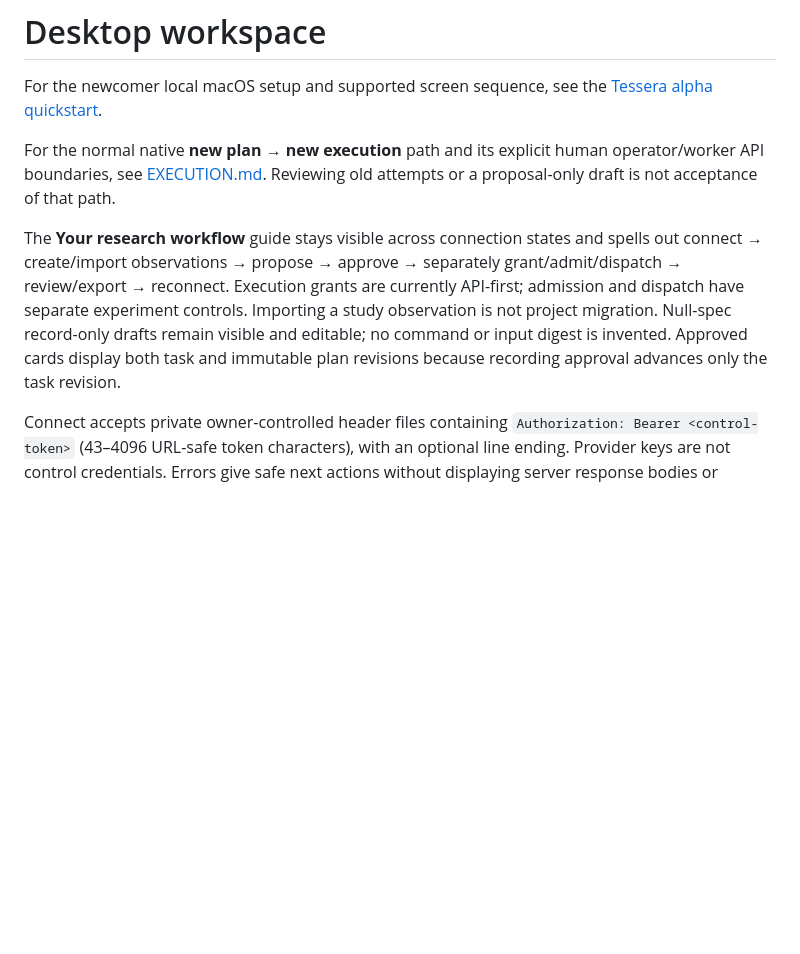
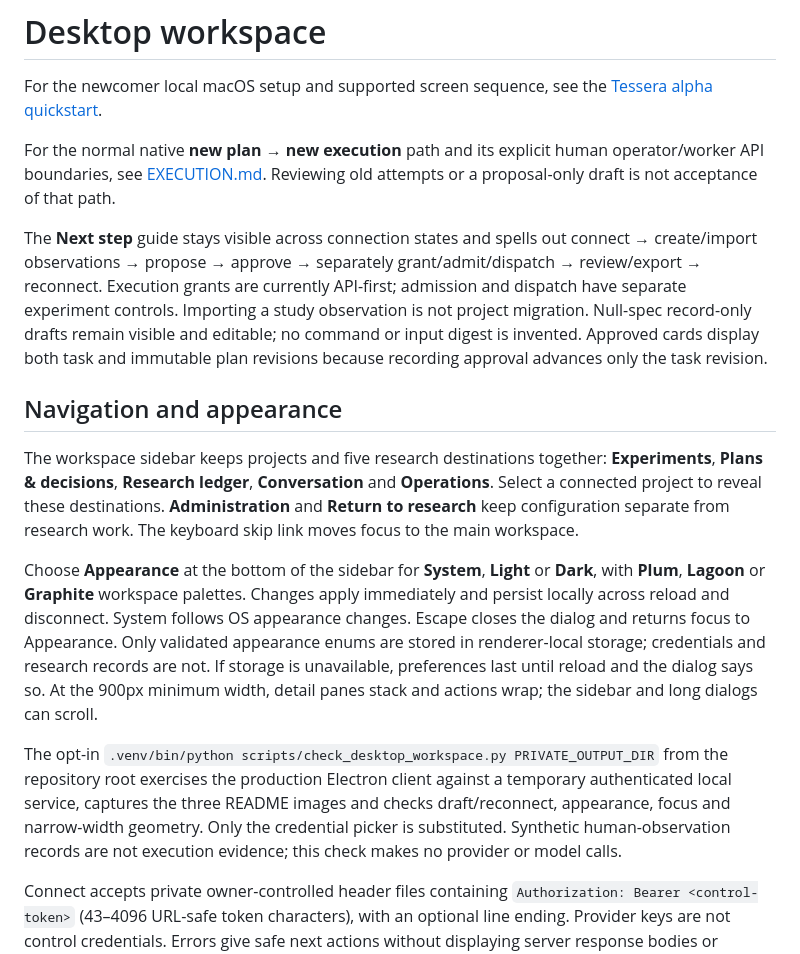
Before and after one commit to blankenshipz/tessera, a Markdown page: desktop/README.md, the part around the change. Drawn GitHub-style; blank space fills up the shorter version.

Commit message:
Refresh desktop workspace shell, themes and screenshots

```diff
--- a/desktop/README.md
+++ b/desktop/README.md
@@ -7,7 +7,7 @@ For the normal native **new plan → new execution** path and its explicit human
 operator/worker API boundaries, see [EXECUTION.md](EXECUTION.md). Reviewing old
 attempts or a proposal-only draft is not acceptance of that path.
 
-The **Your research workflow** guide stays visible across connection states and
+The **Next step** guide stays visible across connection states and
 spells out connect → create/import observations → propose → approve → separately
 grant/admit/dispatch → review/export → reconnect. Execution grants are
 currently API-first; admission and dispatch have separate experiment controls.
@@ -15,6 +15,30 @@ Importing a study observation is not project migration. Null-spec record-only
 drafts remain visible and editable; no command or input digest is invented.
 Approved cards display both task and immutable plan revisions because recording
 approval advances only the task revision.
+
+## Navigation and appearance
+
+The workspace sidebar keeps projects and five research destinations together:
+**Experiments**, **Plans & decisions**, **Research ledger**, **Conversation** and
+**Operations**. Select a connected project to reveal these destinations.
+**Administration** and **Return to research** keep configuration separate from
+research work. The keyboard skip link moves focus to the main workspace.
+
+Choose **Appearance** at the bottom of the sidebar for **System**, **Light** or
+**Dark**, with **Plum**, **Lagoon** or **Graphite** workspace palettes. Changes
+apply immediately and persist locally across reload and disconnect. System follows
+OS appearance changes. Escape closes the dialog and returns focus to Appearance.
+Only validated appearance enums are stored in renderer-local storage; credentials
+and research records are not. If storage is unavailable, preferences last until
+reload and the dialog says so. At the 900px minimum width, detail panes stack and
+actions wrap; the sidebar and long dialogs can scroll.
+
+The opt-in `.venv/bin/python scripts/check_desktop_workspace.py PRIVATE_OUTPUT_DIR`
+from the repository root exercises the production Electron client against a
+temporary authenticated local service, captures the three README images and checks
+draft/reconnect, appearance, focus and narrow-width geometry. Only the credential
+picker is substituted. Synthetic human-observation records are not execution
+evidence; this check makes no provider or model calls.
 
 Connect accepts private owner-controlled header files containing
 `Authorization: Bearer <control-token>` (43–4096 URL-safe token characters), with
```
Also changed, not shown: README.md (+12 -13 lines), docs/quickstart.md (+10 -2 lines), docs/assets/alpha-design.png, docs/assets/alpha-results.png, docs/assets/alpha-review.png, 11 other files.
